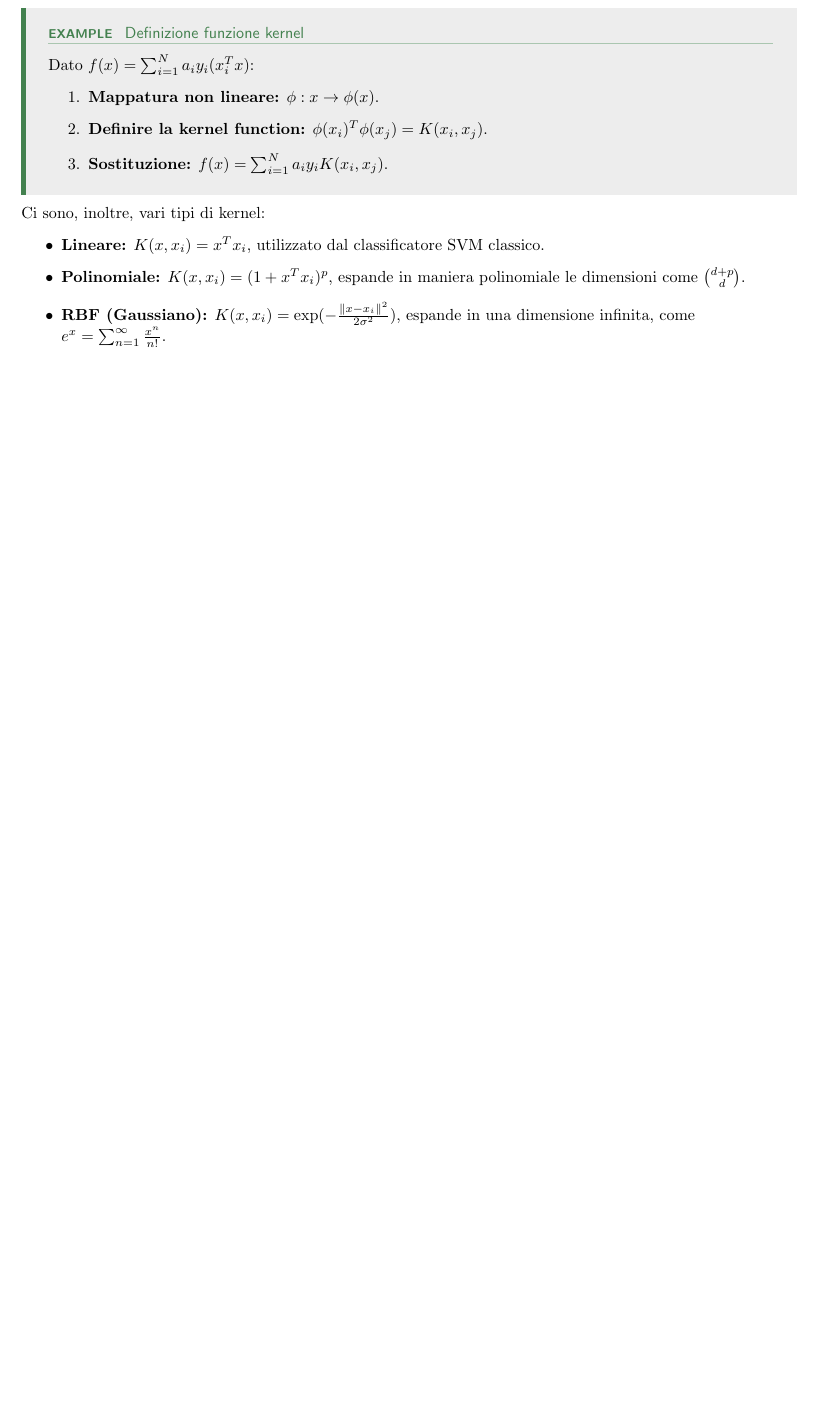
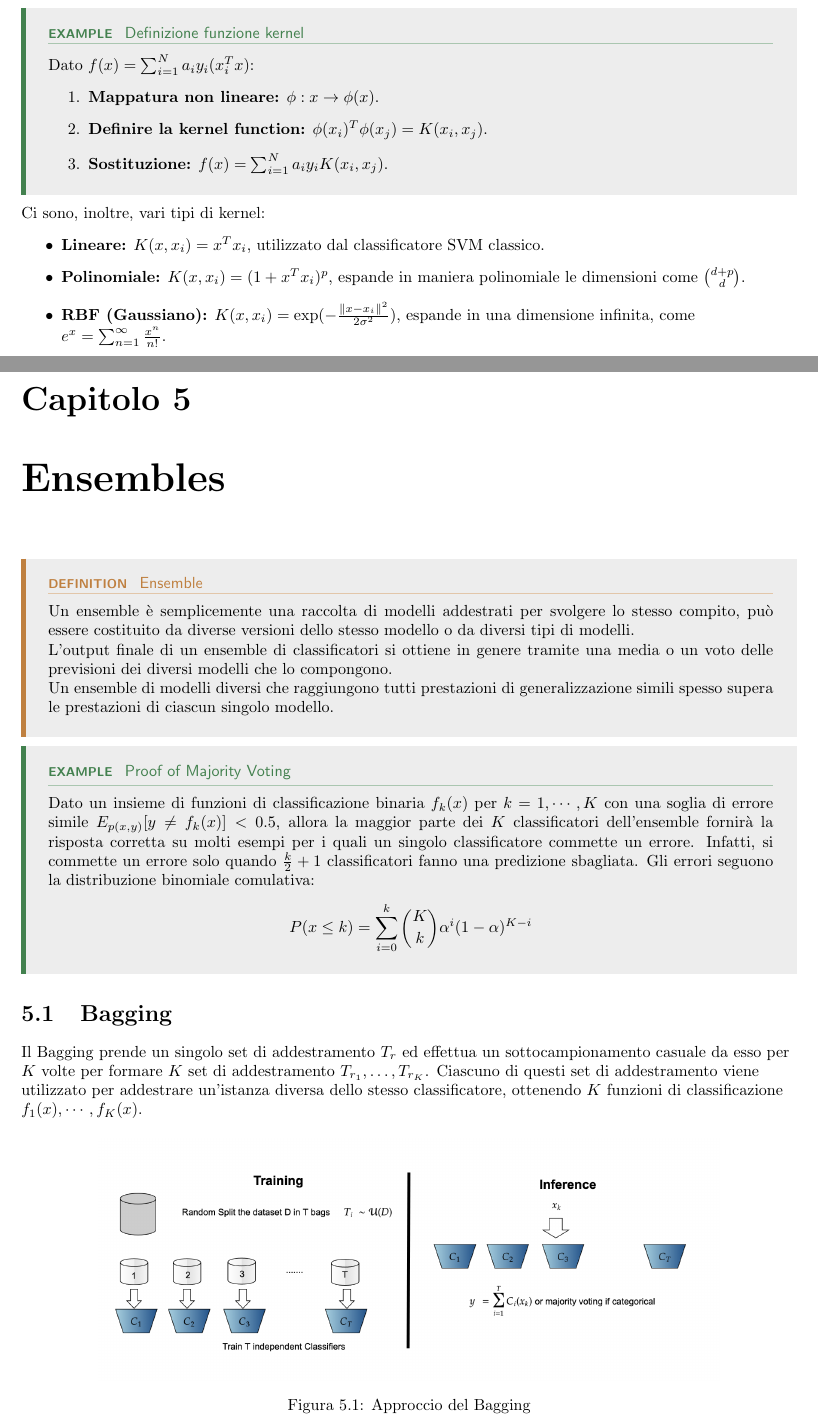
Before and after one commit to Donati04/Exams, a LaTeX book (AI/main.tex, which reads AI/Sections/ensembles.tex): part of page 16 of 16 before the commit and two parts of pages 16 and 17 of 19 after it, the two joined at a grey line, cut so that both start at the same text, the shorter picture padded with empty space. The pictures show the PDF file AI/main.pdf that the author committed with the source.

Commit message:
Aggiunto Bagging, Boosting e AdaBoost

```diff
--- /dev/null
+++ b/AI/Sections/ensembles.tex
@@ -0,0 +1,27 @@
+\chapter{Ensembles}
+\begin{defn}[Ensemble]
+  Un ensemble è semplicemente una raccolta di modelli addestrati per svolgere lo stesso compito, può essere costituito da diverse versioni dello stesso modello o da diversi tipi di modelli. \\
+  L'output finale di un ensemble di classificatori si ottiene in genere tramite una media o un voto delle previsioni dei diversi modelli che lo compongono. \\
+  Un ensemble di modelli diversi che raggiungono tutti prestazioni di generalizzazione simili spesso supera le prestazioni di ciascun singolo modello.
+\end{defn}
+
+\begin{ex}[Proof of Majority Voting]
+  Dato un insieme di funzioni di classificazione binaria $f_k(x) \; \text{per} \; k = 1, \cdots, K$ con una soglia di errore simile $E_{p(x, y)}[y \neq f_k(x)] < 0.5$,
+  allora la maggior parte dei $K$ classificatori dell'ensemble fornirà la risposta corretta su molti esempi per i quali un singolo classificatore commette un errore.
+  Infatti, si commette un errore solo quando $\frac{k}{2} + 1$ classificatori fanno una predizione sbagliata.
+  Gli errori seguono la distribuzione binomiale comulativa:
+  \[
+    P(x \leq k) = \sum_{i=0}^{k} \binom{K}{k} \alpha^i (1 - \alpha)^{K-i}
+  \]
+\end{ex}
+
+\section{Bagging}
+Il Bagging prende un singolo set di addestramento $T_r$ ed effettua un sottocampionamento casuale da esso per $K$ volte
+per formare $K$ set di addestramento $T_{r_1}, \dots, T_{r_K}$. Ciascuno di questi set di addestramento viene utilizzato
+per addestrare un'istanza diversa dello stesso classificatore, ottenendo $K$ funzioni di classificazione $f_1(x), \cdots, f_K(x)$.
+
+\begin{figure}[!htb]
+    \centering
+    \includegraphics[width=0.8\linewidth]{Images/ensembles/Bagging.png}
+    \caption{Approccio del Bagging}
+\end{figure}
@@ -0,0 +69,20 @@
+  \epsilon_k = \sum_{i=1}^N w_k^i \nVDash (f_k(x^i) \neq y^i)
+\]
+Dopo ogni fase degli algoritmi di boosting, i pesi dei campioni vengono modificati, tramite la \textbf{trust} $\alpha_k = \log{\frac{1 -\epsilon_k}{\epsilon}}$:
+\begin{itemize}
+  \item Il peso degli elementi classificati erroneamente viene aumentato: $w_{k+1}^i = w_k^i \exp^{+\alpha_k}$.
+  \item Il peso degli elementi classificati correttamente viene diminuito: $w_{k+1}^i = w_k^i \exp^{-\alpha_k}$
+\end{itemize}
+Ciò significa che, in ogni fase, gli elementi classificati in modo errato sono più importanti per il classificatore corrente e
+ciascun classificatore, in ogni fase, deve comunque raggiungere un'accuratezza superiore a $0.5$, in termini di accuratezza pesata, altrimenti la catena si riavvia.
+
+\begin{figure}[!htb]
+    \centering
+    \includegraphics[width=0.6\linewidth]{Images/ensembles/AdaBoost.png}
+    \caption{Approccio del Bagging}
+\end{figure}
+
+La regola decisionale finale è una somma ponderata delle risposte individuali:
+\[
+  y^i = sign\left( \sum_{k=1}^M \alpha_k f_k(x^i) \right)
+\]
```
Also changed, not shown: AI/main.tex (+1 -1 lines), AI/Images/ensembles/AdaBoost.png (added), AI/Images/ensembles/Bagging.png (added), AI/main.pdf, AI/Sections/ensembles.tex (41 more changed lines).
